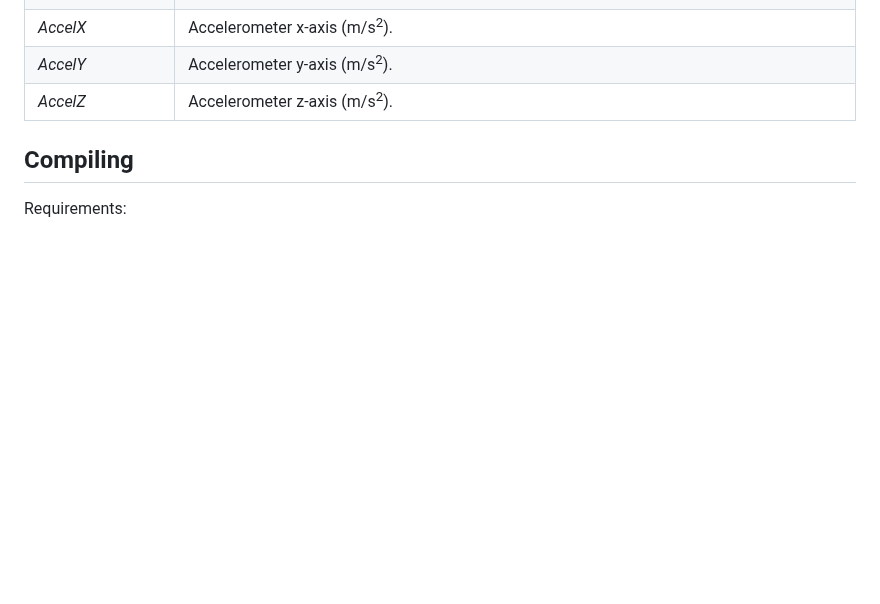
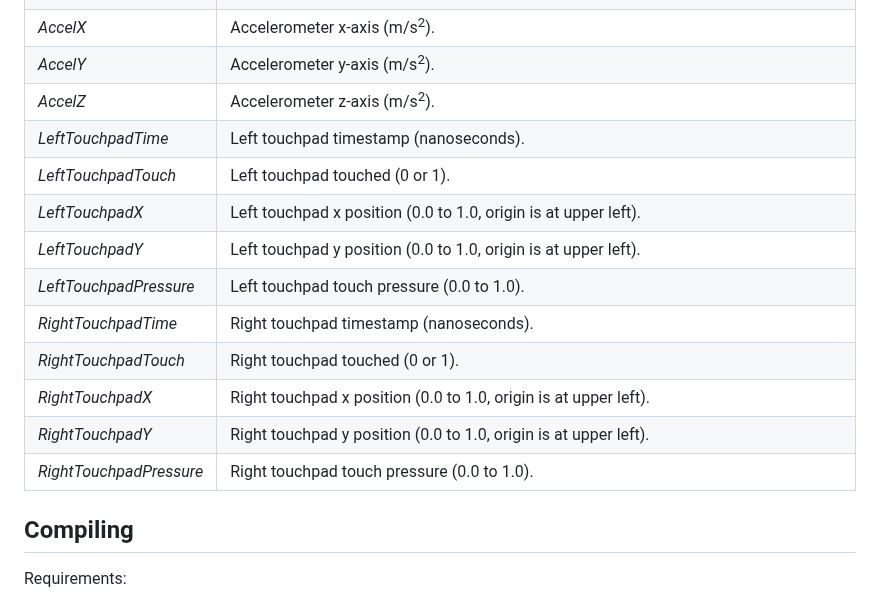
Before and after one commit to ceski-1/checkrate, a Markdown page: README.md, the part around one of its changes. Rendered like a GitHub page; blank space fills up the shorter version.

Commit message:
Add touchpad support

```diff
--- a/README.md
+++ b/README.md
@@ -57,6 +57,16 @@ Comma-separated value (CSV) files can be generated using the `--output <file>` c
 | *AccelX* | Accelerometer x-axis (m/s<sup>2</sup>). |
 | *AccelY* | Accelerometer y-axis (m/s<sup>2</sup>). |
 | *AccelZ* | Accelerometer z-axis (m/s<sup>2</sup>). |
+| *LeftTouchpadTime* | Left touchpad timestamp (nanoseconds). |
+| *LeftTouchpadTouch* | Left touchpad touched (0 or 1). |
+| *LeftTouchpadX* | Left touchpad x position (0.0 to 1.0, origin is at upper left). |
+| *LeftTouchpadY* | Left touchpad y position (0.0 to 1.0, origin is at upper left). |
+| *LeftTouchpadPressure* | Left touchpad touch pressure (0.0 to 1.0). |
+| *RightTouchpadTime* | Right touchpad timestamp (nanoseconds). |
+| *RightTouchpadTouch* | Right touchpad touched (0 or 1). |
+| *RightTouchpadX* | Right touchpad x position (0.0 to 1.0, origin is at upper left). |
+| *RightTouchpadY* | Right touchpad y position (0.0 to 1.0, origin is at upper left). |
+| *RightTouchpadPressure* | Right touchpad touch pressure (0.0 to 1.0). |
 
 ## Compiling
 
```
Also changed, not shown: other parts of README.md (+7 -7 lines), res/screenshot.png, res/screenshot_verbose.png, 1 other file.
